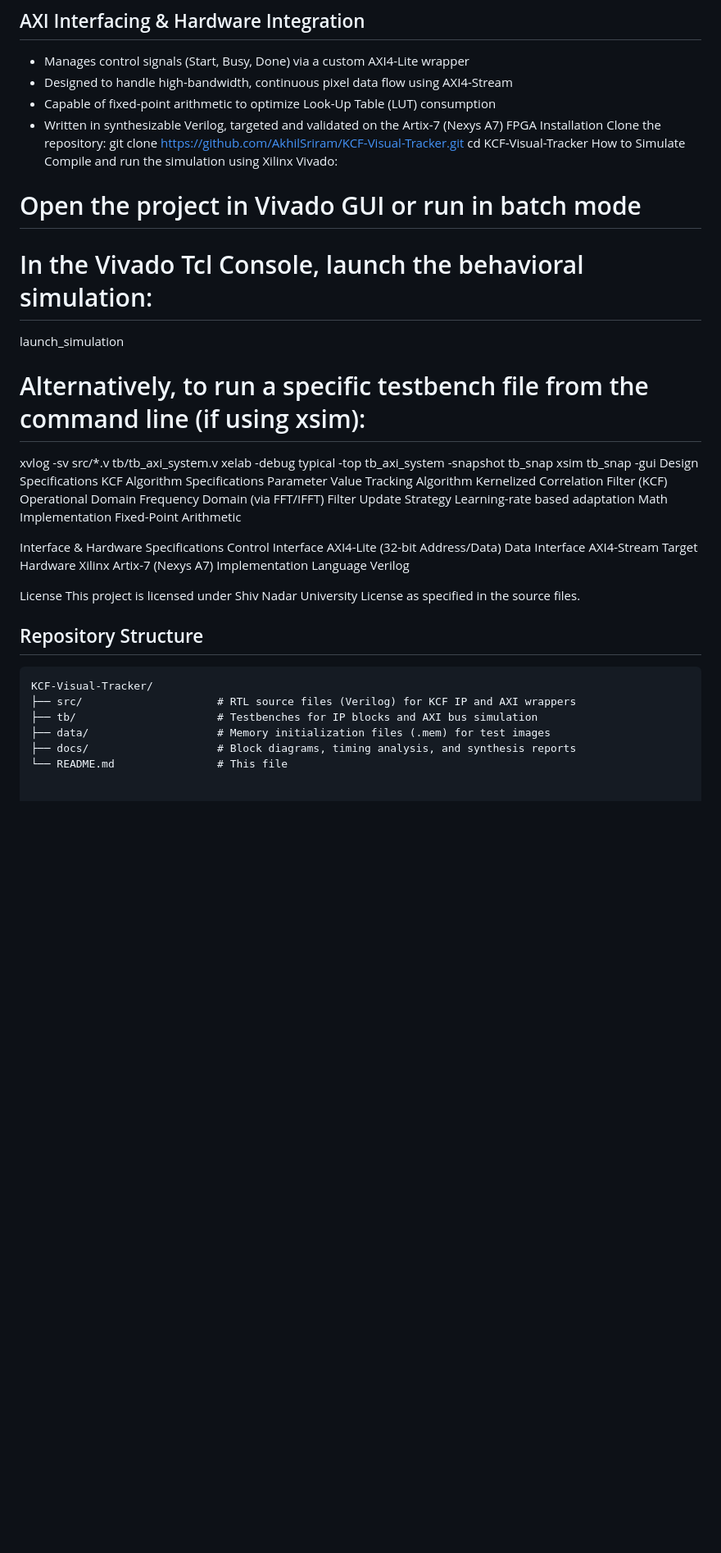
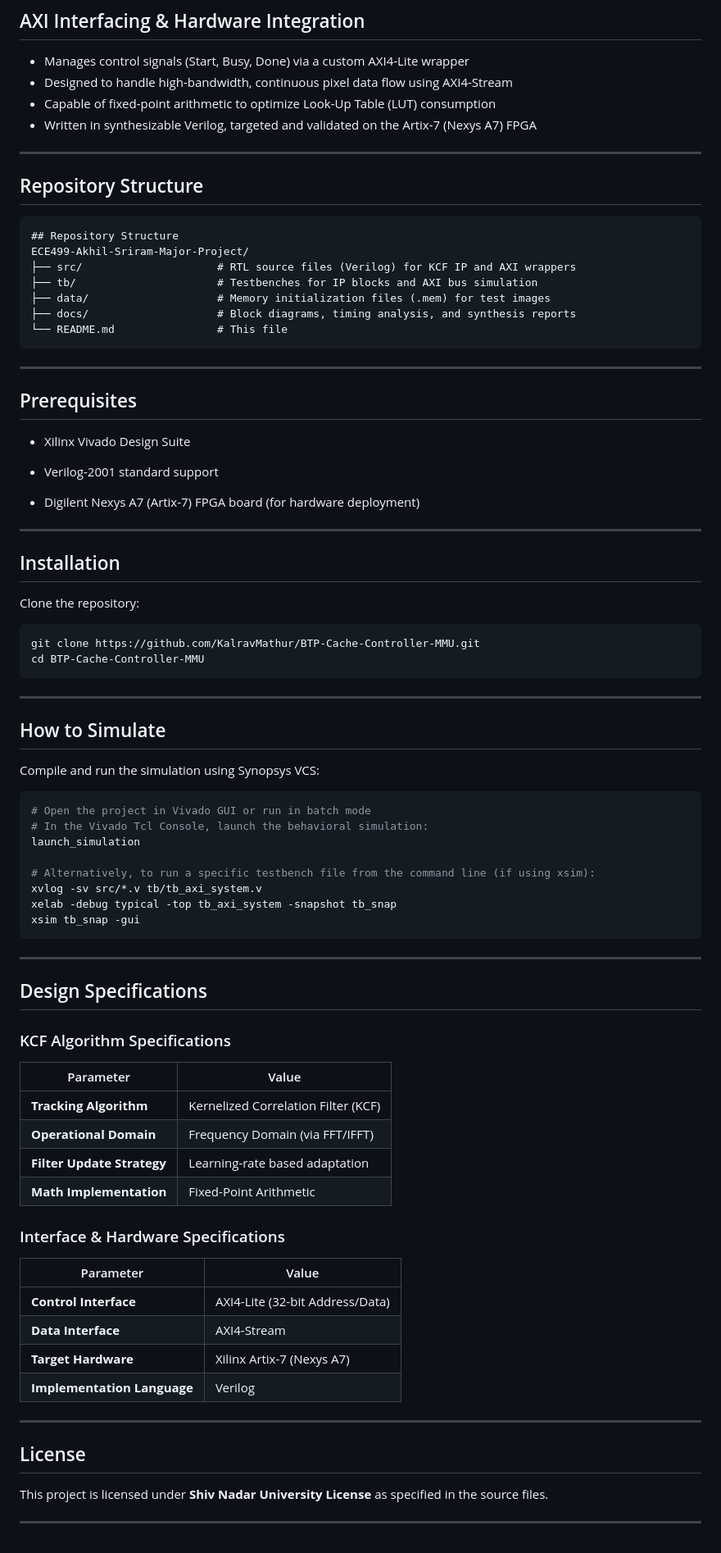
Before and after one commit to Akreus29/ECE499-Akhil-Sriram-Major-Project, a Markdown page: README.md, the part around one of its changes. Shown at 82% size. Drawn GitHub-style; blank space fills up the shorter version.

````diff
--- a/README.md
+++ b/README.md
@@ -22,12 +28,48 @@ This repository contains a comprehensive Register Transfer Level (RTL) design fo
 * Designed to handle high-bandwidth, continuous pixel data flow using AXI4-Stream
 * Capable of fixed-point arithmetic to optimize Look-Up Table (LUT) consumption
 * Written in synthesizable Verilog, targeted and validated on the Artix-7 (Nexys A7) FPGA
-Installation
+
+---
+
+## Repository Structure
+
+```
+## Repository Structure
+ECE499-Akhil-Sriram-Major-Project/
+├── src/                     # RTL source files (Verilog) for KCF IP and AXI wrappers
+├── tb/                      # Testbenches for IP blocks and AXI bus simulation
+├── data/                    # Memory initialization files (.mem) for test images
+├── docs/                    # Block diagrams, timing analysis, and synthesis reports
+└── README.md                # This file
+```
+
+---
+
+## Prerequisites
+
+- Xilinx Vivado Design Suite
+
+- Verilog-2001 standard support
+
+- Digilent Nexys A7 (Artix-7) FPGA board (for hardware deployment)
+
+---
+
+## Installation
+
 Clone the repository:
-git clone [https://github.com/AkhilSriram/KCF-Visual-Tracker.git](https://github.com/AkhilSriram/KCF-Visual-Tracker.git)
-cd KCF-Visual-Tracker
-How to Simulate
-Compile and run the simulation using Xilinx Vivado:
+```bash
+git clone https://github.com/KalravMathur/BTP-Cache-Controller-MMU.git
+cd BTP-Cache-Controller-MMU
+```
+
+---
+
+## How to Simulate
+
+Compile and run the simulation using Synopsys VCS:
+
+```bash
 # Open the project in Vivado GUI or run in batch mode
 # In the Vivado Tcl Console, launch the behavioral simulation:
 launch_simulation
@@ -36,28 +78,32 @@ launch_simulation
 xvlog -sv src/*.v tb/tb_axi_system.v
 xelab -debug typical -top tb_axi_system -snapshot tb_snap
 xsim tb_snap -gui
-Design Specifications
-KCF Algorithm Specifications
-Parameter	Value
-Tracking Algorithm	                   Kernelized Correlation Filter (KCF)
-Operational Domain	                   Frequency Domain (via FFT/IFFT)
-Filter Update Strategy	               Learning-rate based adaptation
-Math Implementation                  	 Fixed-Point Arithmetic
+```
 
-Interface & Hardware Specifications
-Control Interface   	                 AXI4-Lite (32-bit Address/Data)
-Data Interface	                       AXI4-Stream
-Target Hardware	                       Xilinx Artix-7 (Nexys A7)
-Implementation Language	               Verilog
+---
 
-License
-This project is licensed under Shiv Nadar University License as specified in the source files.
-## Repository Structure
+## Design Specifications
 
-```text
-KCF-Visual-Tracker/
-├── src/                     # RTL source files (Verilog) for KCF IP and AXI wrappers
-├── tb/                      # Testbenches for IP blocks and AXI bus simulation
-├── data/                    # Memory initialization files (.mem) for test images
-├── docs/                    # Block diagrams, timing analysis, and synthesis reports
-└── README.md                # This file
+### KCF Algorithm Specifications
+| Parameter | Value |
+|-----------|-------|
+| **Tracking Algorithm** | Kernelized Correlation Filter (KCF) |
+| **Operational Domain** | Frequency Domain (via FFT/IFFT) |
+| **Filter Update Strategy** | Learning-rate based adaptation |
+| **Math Implementation** | Fixed-Point Arithmetic |
+
+### Interface & Hardware Specifications
+| Parameter | Value |
+|-----------|-------|
+| **Control Interface** | AXI4-Lite (32-bit Address/Data) |
+| **Data Interface** | AXI4-Stream |
+| **Target Hardware** | Xilinx Artix-7 (Nexys A7) |
+| **Implementation Language** | Verilog |
+
+---
+
+## License
+
+This project is licensed under **Shiv Nadar University License** as specified in the source files.
+
+---
````
Also changed, not shown: other parts of README.md (+11 -5 lines).
